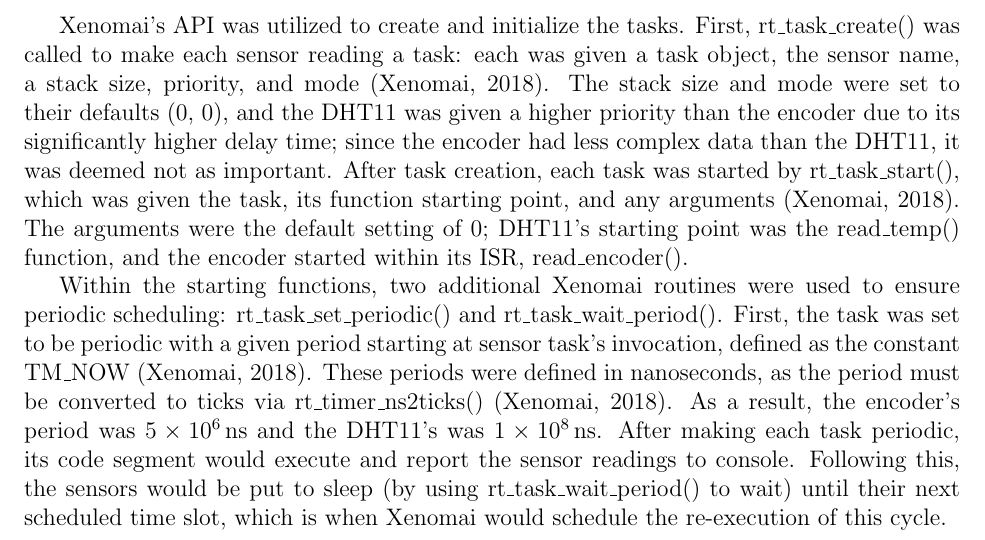
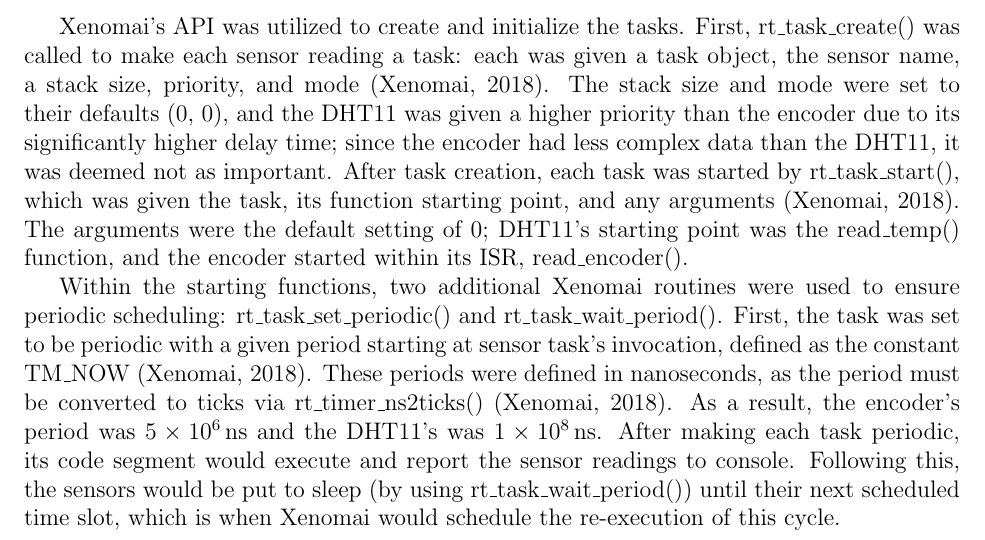
Before and after one commit to danwwagner/rtos-pi, a LaTeX document (report/report.tex): part of page 8 of 10, cut so that both start at the same text. Compiled offline with pdfLaTeX.

Commit message:
Updates.

```diff
--- a/report/report.tex
+++ b/report/report.tex
@@ -168,9 +168,10 @@
 	\end{tabular}
 \end{table}
 
+~\newline
 \indent Xenomai's API was utilized to create and initialize the tasks.  First, rt\textunderscore task\textunderscore create() was called to make each sensor reading a task: each was given a task object, the sensor name, a stack size, priority, and mode (\cite{xenomai2018}).  The stack size and mode were set to their defaults (0, 0), and the DHT11 was given a higher priority than the encoder due to its significantly higher delay time; since the encoder had less complex data than the DHT11, it was deemed not as important.  After task creation, each task was started by rt\textunderscore task\textunderscore start(), which was given the task, its function starting point, and any arguments (\cite{xenomai2018}).  The arguments were the default setting of 0; DHT11's starting point was the read\textunderscore temp() function, and the encoder started within its ISR, read\textunderscore encoder().
 
-\indent Within the starting functions, two additional Xenomai routines were used to ensure periodic scheduling: rt\textunderscore task\textunderscore set\textunderscore periodic() and rt\textunderscore task\textunderscore wait\textunderscore period().  First, the task was set to be periodic with a given period starting at sensor task's invocation, defined as the constant TM\textunderscore NOW (\cite{xenomai2018}).  These periods were defined in nanoseconds, as the period must be converted to ticks via rt\textunderscore timer\textunderscore ns2ticks() (\cite{xenomai2018}).  As a result, the encoder's period was \SI{5e6} ns and the DHT11's was \SI{1e8} ns.  After making each task periodic, its code segment would execute and report the sensor readings to console.  Following this, the sensors would be put to sleep (by using rt\textunderscore task\textunderscore wait\textunderscore period() to wait) until their next scheduled time slot, which is when Xenomai would schedule the re-execution of this cycle.
+\indent Within the starting functions, two additional Xenomai routines were used to ensure periodic scheduling: rt\textunderscore task\textunderscore set\textunderscore periodic() and rt\textunderscore task\textunderscore wait\textunderscore period().  First, the task was set to be periodic with a given period starting at sensor task's invocation, defined as the constant TM\textunderscore NOW (\cite{xenomai2018}).  These periods were defined in nanoseconds, as the period must be converted to ticks via rt\textunderscore timer\textunderscore ns2ticks() (\cite{xenomai2018}).  As a result, the encoder's period was \SI{5e6} ns and the DHT11's was \SI{1e8} ns.  After making each task periodic, its code segment would execute and report the sensor readings to console.  Following this, the sensors would be put to sleep (by using rt\textunderscore task\textunderscore wait\textunderscore period()) until their next scheduled time slot, which is when Xenomai would schedule the re-execution of this cycle.
 
 ~\newpage
 \section{Experimental Results}
```
Also changed, not shown: 2 other files.
